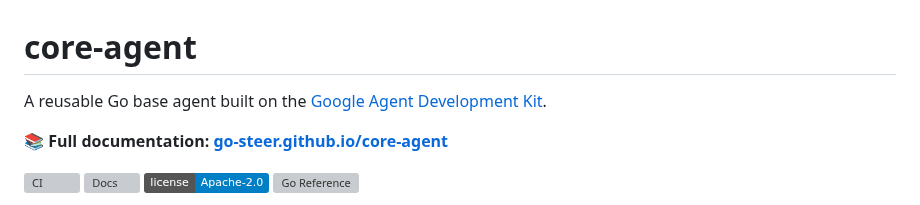
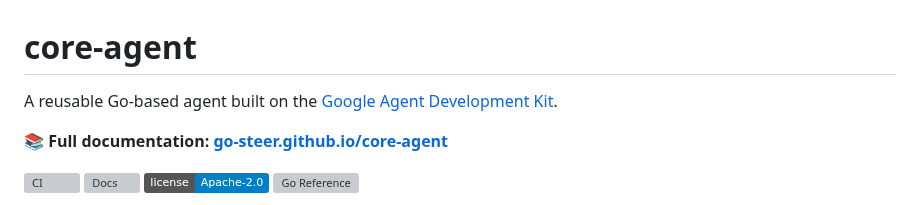
Before and after one commit to go-steer/core-agent, a Markdown page: README.md, the part around the change. Drawn GitHub-style; badges without logos; grey boxes are pictures that could not be loaded.

Commit message:
docs: "Go base agent" -> "Go-based agent"
Same typo in three places (AGENTS.md, README.md, marketing
landing). Fixing all in one commit since it's the same fix.

```diff
--- a/README.md
+++ b/README.md
@@ -1,6 +1,6 @@
 # core-agent
 
-A reusable Go base agent built on the [Google Agent Development Kit](https://pkg.go.dev/google.golang.org/adk).
+A reusable Go-based agent built on the [Google Agent Development Kit](https://pkg.go.dev/google.golang.org/adk).
 
 **📚 Full documentation: [go-steer.github.io/core-agent](https://go-steer.github.io/core-agent/)**
 
```
Also changed, not shown: AGENTS.md (+1 -1 lines), 1 other file.
